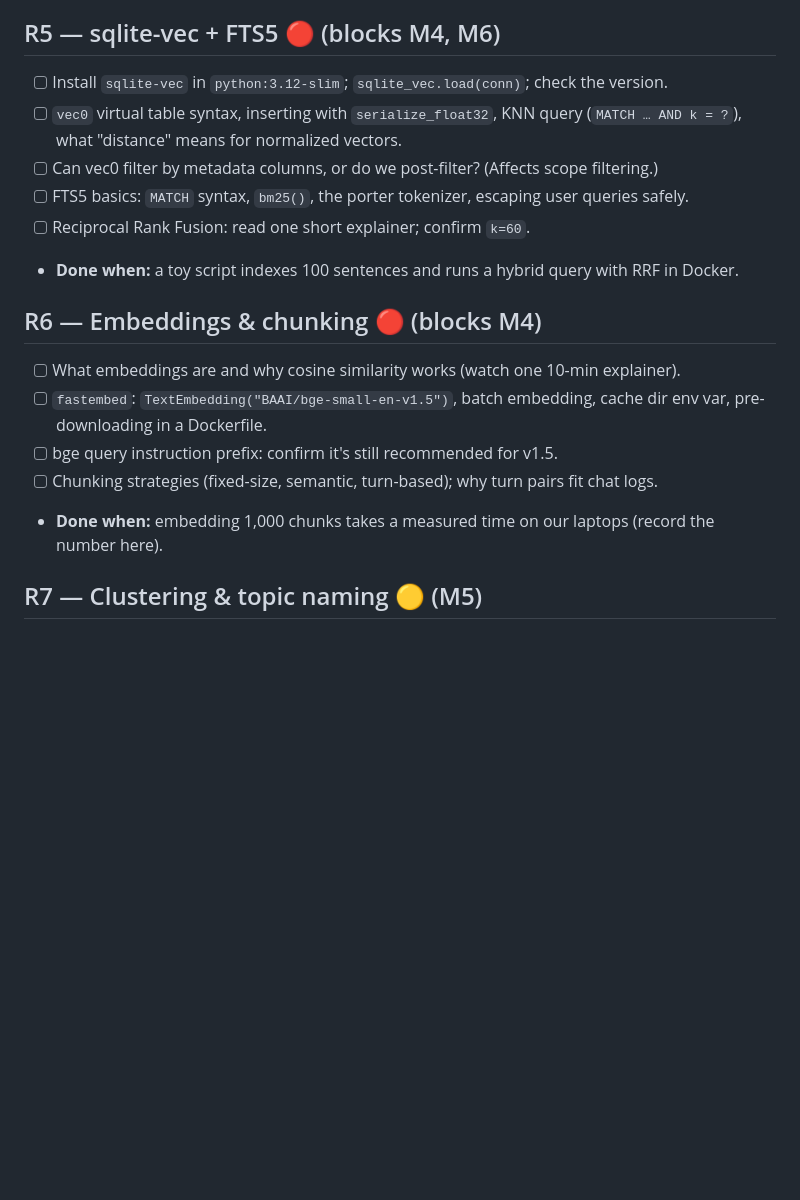
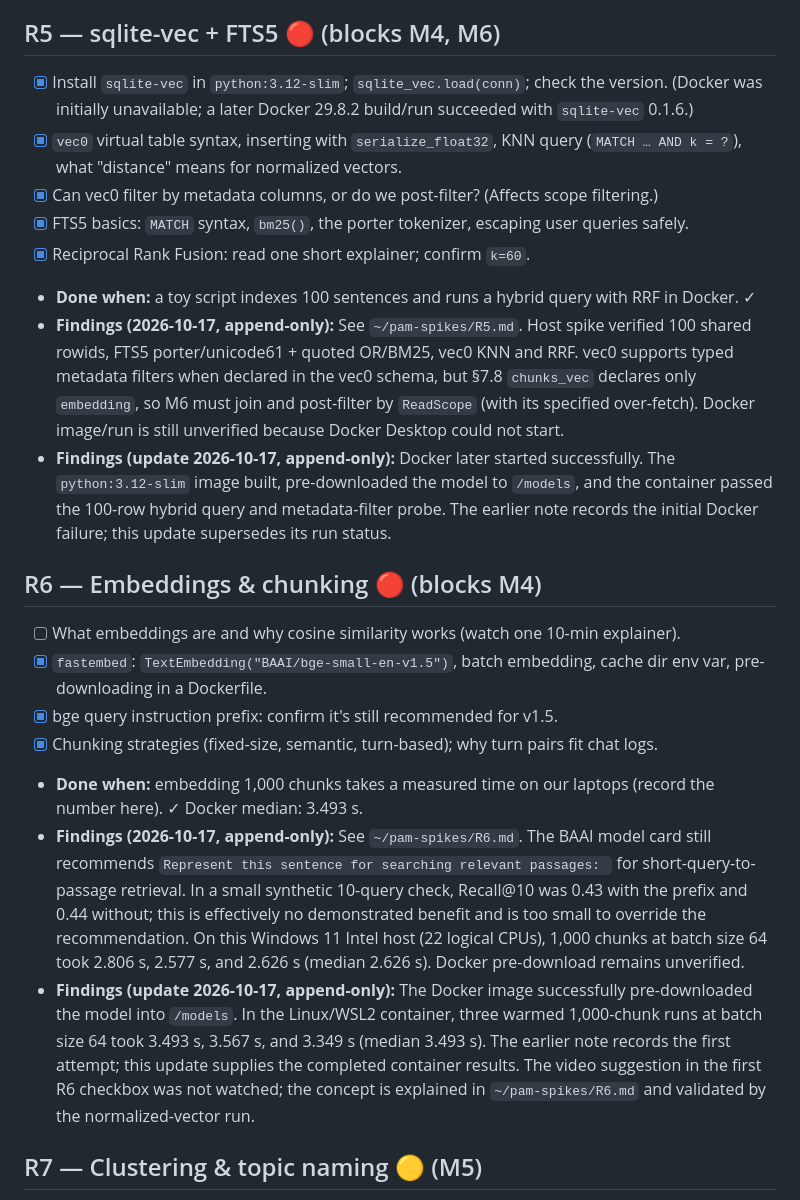
Before and after one commit to PranavM9/PAM, a Markdown page: research/TODO.md, the part around the change. GitHub-like rendering; blank space fills up the shorter version.

Commit message:
Document PAM R5 and R6 research findings

```diff
--- a/research/TODO.md
+++ b/research/TODO.md
@@ -34,19 +34,23 @@
 - **Done when:** a 20-line toy server with one tool works in both Claude Desktop (stdio) and Inspector (HTTP).
 
 ## R5 — sqlite-vec + FTS5 🔴 (blocks M4, M6)
-- [ ] Install `sqlite-vec` in `python:3.12-slim`; `sqlite_vec.load(conn)`; check the version.
-- [ ] `vec0` virtual table syntax, inserting with `serialize_float32`, KNN query (`MATCH … AND k = ?`), what "distance" means for normalized vectors.
-- [ ] Can vec0 filter by metadata columns, or do we post-filter? (Affects scope filtering.)
-- [ ] FTS5 basics: `MATCH` syntax, `bm25()`, the porter tokenizer, escaping user queries safely.
-- [ ] Reciprocal Rank Fusion: read one short explainer; confirm `k=60`.
-- **Done when:** a toy script indexes 100 sentences and runs a hybrid query with RRF in Docker.
+- [x] Install `sqlite-vec` in `python:3.12-slim`; `sqlite_vec.load(conn)`; check the version. (Docker was initially unavailable; a later Docker 29.8.2 build/run succeeded with `sqlite-vec` 0.1.6.)
+- [x] `vec0` virtual table syntax, inserting with `serialize_float32`, KNN query (`MATCH … AND k = ?`), what "distance" means for normalized vectors.
+- [x] Can vec0 filter by metadata columns, or do we post-filter? (Affects scope filtering.)
+- [x] FTS5 basics: `MATCH` syntax, `bm25()`, the porter tokenizer, escaping user queries safely.
+- [x] Reciprocal Rank Fusion: read one short explainer; confirm `k=60`.
+- **Done when:** a toy script indexes 100 sentences and runs a hybrid query with RRF in Docker. ✓
+- **Findings (2026-10-17, append-only):** See `~/pam-spikes/R5.md`. Host spike verified 100 shared rowids, FTS5 porter/unicode61 + quoted OR/BM25, vec0 KNN and RRF. vec0 supports typed metadata filters when declared in the vec0 schema, but §7.8 `chunks_vec` declares only `embedding`, so M6 must join and post-filter by `ReadScope` (with its specified over-fetch). Docker image/run is still unverified because Docker Desktop could not start.
+- **Findings (update 2026-10-17, append-only):** Docker later started successfully. The `python:3.12-slim` image built, pre-downloaded the model to `/models`, and the container passed the 100-row hybrid query and metadata-filter probe. The earlier note records the initial Docker failure; this update supersedes its run status.
 
 ## R6 — Embeddings & chunking 🔴 (blocks M4)
 - [ ] What embeddings are and why cosine similarity works (watch one 10-min explainer).
-- [ ] `fastembed`: `TextEmbedding("BAAI/bge-small-en-v1.5")`, batch embedding, cache dir env var, pre-downloading in a Dockerfile.
-- [ ] bge query instruction prefix: confirm it's still recommended for v1.5.
-- [ ] Chunking strategies (fixed-size, semantic, turn-based); why turn pairs fit chat logs.
-- **Done when:** embedding 1,000 chunks takes a measured time on our laptops (record the number here).
+- [x] `fastembed`: `TextEmbedding("BAAI/bge-small-en-v1.5")`, batch embedding, cache dir env var, pre-downloading in a Dockerfile.
+- [x] bge query instruction prefix: confirm it's still recommended for v1.5.
+- [x] Chunking strategies (fixed-size, semantic, turn-based); why turn pairs fit chat logs.
+- **Done when:** embedding 1,000 chunks takes a measured time on our laptops (record the number here). ✓ Docker median: 3.493 s.
+- **Findings (2026-10-17, append-only):** See `~/pam-spikes/R6.md`. The BAAI model card still recommends `Represent this sentence for searching relevant passages: ` for short-query-to-passage retrieval. In a small synthetic 10-query check, Recall@10 was 0.43 with the prefix and 0.44 without; this is effectively no demonstrated benefit and is too small to override the recommendation. On this Windows 11 Intel host (22 logical CPUs), 1,000 chunks at batch size 64 took 2.806 s, 2.577 s, and 2.626 s (median 2.626 s). Docker pre-download remains unverified.
+- **Findings (update 2026-10-17, append-only):** The Docker image successfully pre-downloaded the model into `/models`. In the Linux/WSL2 container, three warmed 1,000-chunk runs at batch size 64 took 3.493 s, 3.567 s, and 3.349 s (median 3.493 s). The earlier note records the first attempt; this update supplies the completed container results. The video suggestion in the first R6 checkbox was not watched; the concept is explained in `~/pam-spikes/R6.md` and validated by the normalized-vector run.
 
 ## R7 — Clustering & topic naming 🟡 (M5)
 - [ ] `sklearn.cluster.HDBSCAN`: `min_cluster_size`, noise label `-1`, behavior on small datasets.
```
